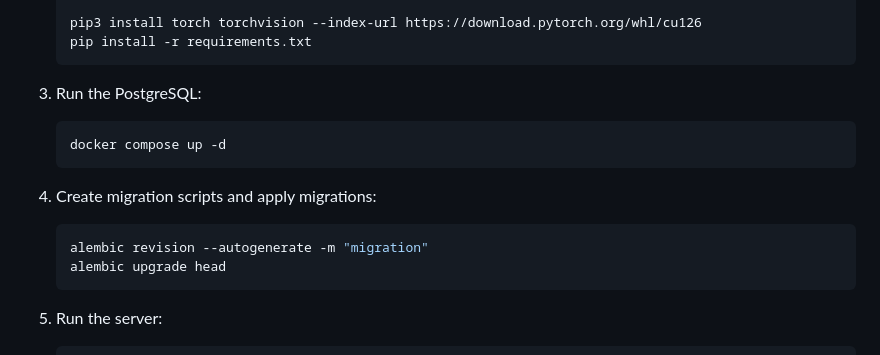
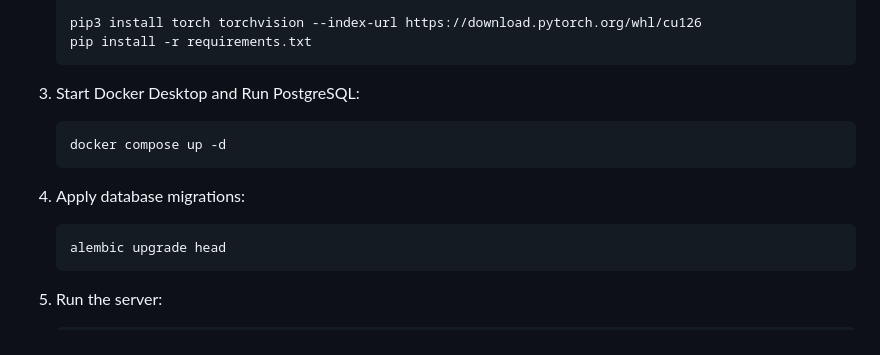
Before and after one commit to verneylmavt/synapsis-pd-pt-pc, a Markdown page: README.md, the part around the change. Drawn GitHub-style.

````diff
--- a/README.md
+++ b/README.md
@@ -138,16 +138,15 @@ The relationship between the detection and area configuration tables is establis
    pip install -r requirements.txt
    ```
 
-3. Run the PostgreSQL:
+3. Start Docker Desktop and Run PostgreSQL:
 
    ```bash
    docker compose up -d
    ```
 
-4. Create migration scripts and apply migrations:
+4. Apply database migrations:
 
    ```bash
-   alembic revision --autogenerate -m "migration"
    alembic upgrade head
    ```
 
````
